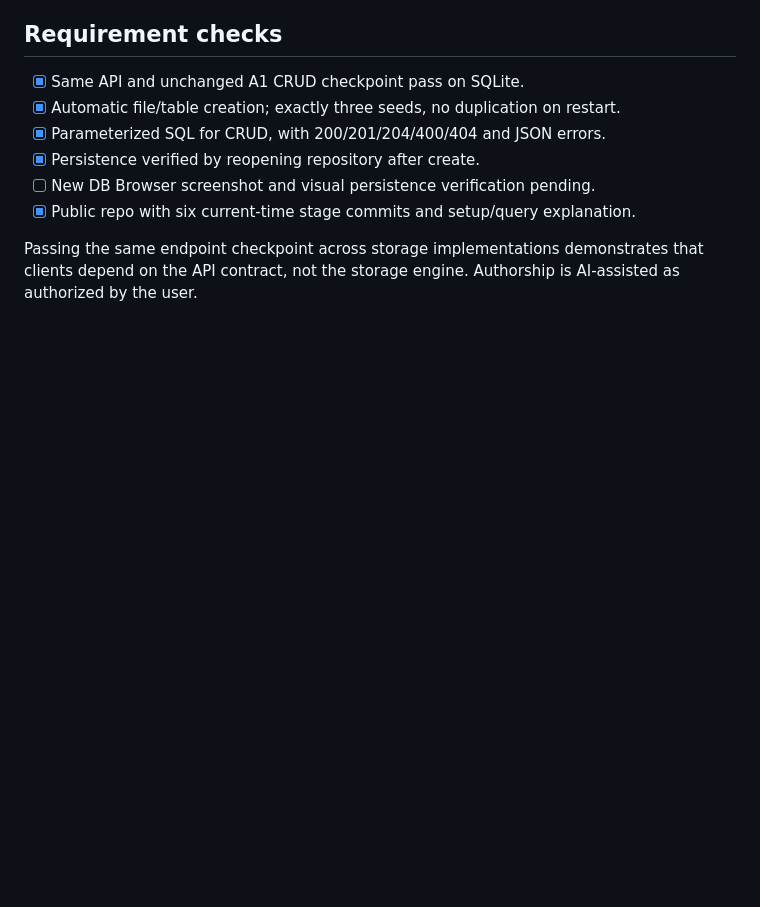
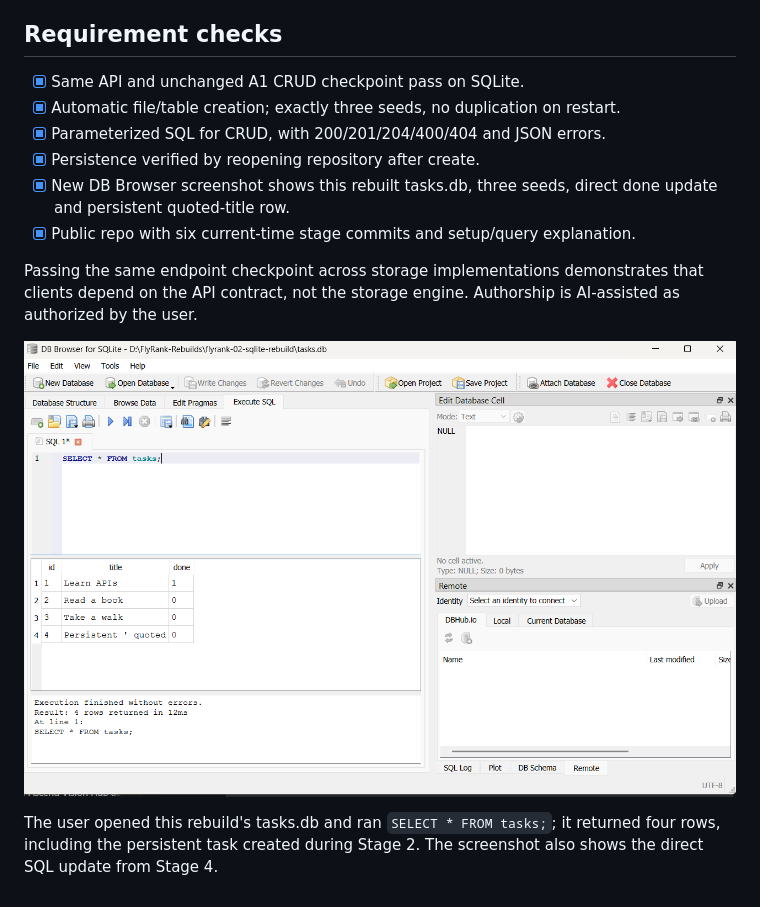
Before and after one commit to cyrillcajucom/flyrank-02-sqlite-rebuild, a Markdown page: README.md, the part around the change. Drawn GitHub-style; pictures changed too: sqlite-db-browser.png (added); blank space fills up the shorter version.

Commit message:
Attach new DB Browser query and persistence screenshot

```diff
--- a/README.md
+++ b/README.md
@@ -21,7 +21,11 @@ Example SQL: `SELECT * FROM tasks WHERE done = 0;` returns incomplete tasks. `ex
 - [x] Automatic file/table creation; exactly three seeds, no duplication on restart.
 - [x] Parameterized SQL for CRUD, with 200/201/204/400/404 and JSON errors.
 - [x] Persistence verified by reopening repository after create.
-- [ ] New DB Browser screenshot and visual persistence verification pending.
+- [x] New DB Browser screenshot shows this rebuilt tasks.db, three seeds, direct done update and persistent quoted-title row.
 - [x] Public repo with six current-time stage commits and setup/query explanation.
 
 Passing the same endpoint checkpoint across storage implementations demonstrates that clients depend on the API contract, not the storage engine. Authorship is AI-assisted as authorized by the user.
+
+![New DB Browser screenshot of rebuilt database](sqlite-db-browser.png)
+
+The user opened this rebuild's tasks.db and ran `SELECT * FROM tasks;`; it returned four rows, including the persistent task created during Stage 2. The screenshot also shows the direct SQL update from Stage 4.
```
Also changed, not shown: BUILDLOG.md (+4 -0 lines).
